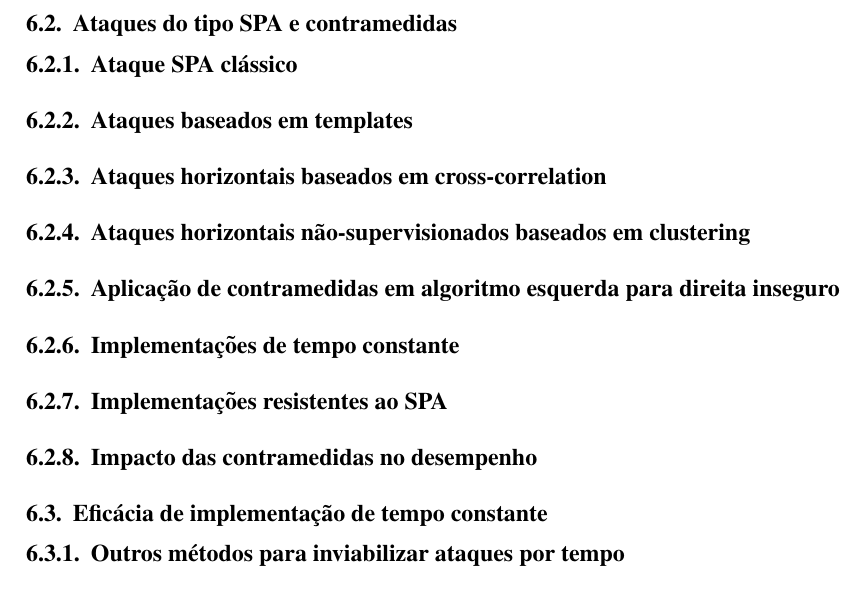
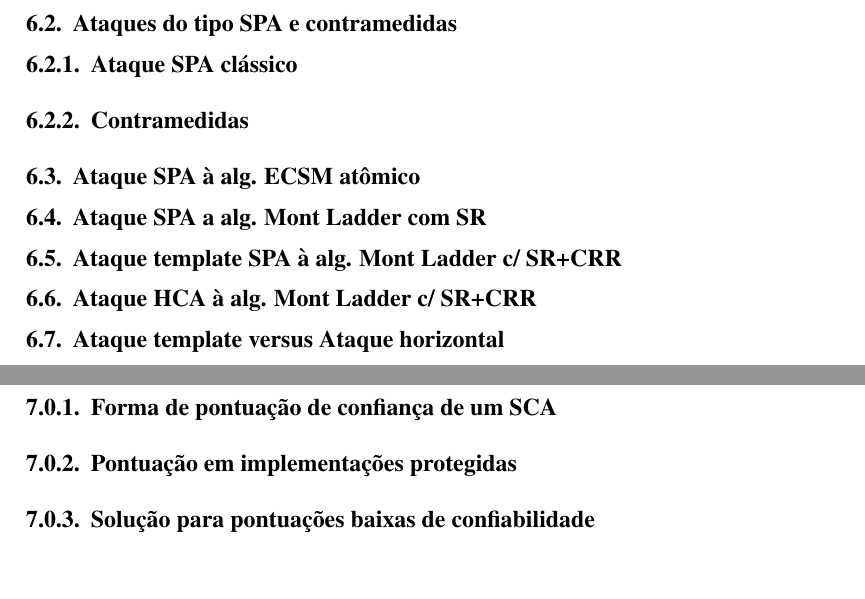
Before and after one commit to dfaranha/minicurso-sbseg, a LaTeX document (sbc-template.tex, which reads sca-ecc.tex): part of page 3 of 7 before the commit and two parts of pages 3 and 5 of 9 after it, the two joined at a grey line, cut so that both start at the same text. Compiled offline with pdfLaTeX.

Commit message:
Subseção "Recuperação de chaves com erros" transformada em uma seção. Planejamento do conteúdo da Seção SCA em ECC.

```diff
--- a/sca-ecc.tex
+++ b/sca-ecc.tex
@@ -20,24 +20,68 @@
 
 \subsubsection{Ataque SPA clássico}
 
+%TODO
+\begin{comment}
+1.	Ataque SPA à alg. ECSM binário left-to-right (Dbl-and-Add not Always)
+	a.	Se impl não é de tempo constante, então é possível realizar ataque de tempo.
+		i.	P.ex., se usa if and else, então pode-se determinar a cada iteração qual bloco, if ou else, é tomado.
+b.	Se é de tempo constante, SPA (com ou sem power model) pode ser aplicado para distinguir os padrões no trace das iterações com apenas DBL (bit=0) daquelas com DBL+ADD (bit=1).
+\end{comment}
+
+%TODO 2. Argumentar que é fortemente desejável que as implementações sejam de tempo constante, de modo a ser uma base para a implementação das outra contramedidas para power analysis.
+
+\begin{comment}
+	3.	Ataque SPA à alg. ECSM Dbl-and-Add Always
+	a.	Let’s say that R_0 is the dummy register.
+	b.	Then, if i==0, then a dummy addition is performed, with the output stored in R_i
+	i.	R_i  = R_i + P
+	ii.	OR   R_i = R_{1-i} + P
+	c.	%%% TODO %%%: explicar como atacar com SPA.
+\end{comment}
+
+\subsubsection{Contramedidas}
+
+
+\begin{comment} % === CONTRAMEDIDAS ===
+4.	TODO: apresentar uma contramedida de cada vez entre subseções com ataques, mostrando como ela protege contra um determinado ataque.
+	a.	CM1 - Scalar Randomization (SR)
+	b.	CM2 - Proj. Coord. Randomization and Re-randomization (CRR)
+	c.	CM3 - Point Blinding (PB)
+	d.	CM4 – Scalar Splitting (SS)
+\end{comment}
+
+
+\begin{comment} % === Ataques SCA contra ECC devem ser do tipo single-trace  ===
+5.	Explicar porque no contexto de PKC (RSA e ECC) não fazem sentido ataques que envolvem mais de um trace, como p.ex., DPA.
+\end{comment}
+
+
+\begin{comment}  % === ESTRUTURA ORIGINAL ===
 \subsubsection{Ataques baseados em templates}
-
 \subsubsection{Ataques horizontais baseados em cross-correlation}
-
 \subsubsection{Ataques horizontais não-supervisionados baseados em clustering}
 
-\subsubsection{Aplicação de contramedidas em algoritmo esquerda para direita
-inseguro}
-
+\subsubsection{Aplicação de contramedidas em algoritmo esquerda para direita inseguro}
 \subsubsection{Implementações de tempo constante}
-
 \subsubsection{Implementações resistentes ao SPA}
-
 \subsubsection{Impacto das contramedidas no desempenho}
 
 \subsection{Eficácia de implementação de tempo constante}
+\subsubsection{Outros métodos para inviabilizar ataques por tempo}
+\end{comment}
 
-\subsubsection{Outros métodos para inviabilizar ataques por tempo}
 
-\subsection{Recuperação de chaves com erros}
-\include{keyrecv}
+\subsection{Ataque SPA à alg. ECSM atômico}
+%	a.	TODO: quais formulas usar?
+
+\subsection{Ataque SPA a alg. Mont Ladder com SR}
+
+\subsection{Ataque template SPA à alg. Mont Ladder c/ SR+CRR}
+%TODO: Copy-and-paste do meu paper no SAC 2016.
+
+\subsection{Ataque HCA à alg. Mont Ladder c/ SR+CRR}
+%TODO: Copy-and-paste meu texto sobre HCA.
+
+\subsection{Ataque template versus Ataque horizontal}
+%TODO: Ataques template versus HCA: vantagens e desvantagens de cada um.
+% a.	Aplicabilidade: até então estes ataques só foram demonstrados em MCUs embarcados de 8, 16 e 32 bits, devido ao alto nível de SNR nos traces de potência e EM capturados nestas CPUs.
```
Also changed, not shown: sbc-template.tex (+3 -0 lines), leakage-assessment.tex (line endings or trailing spaces), 1 other file.
